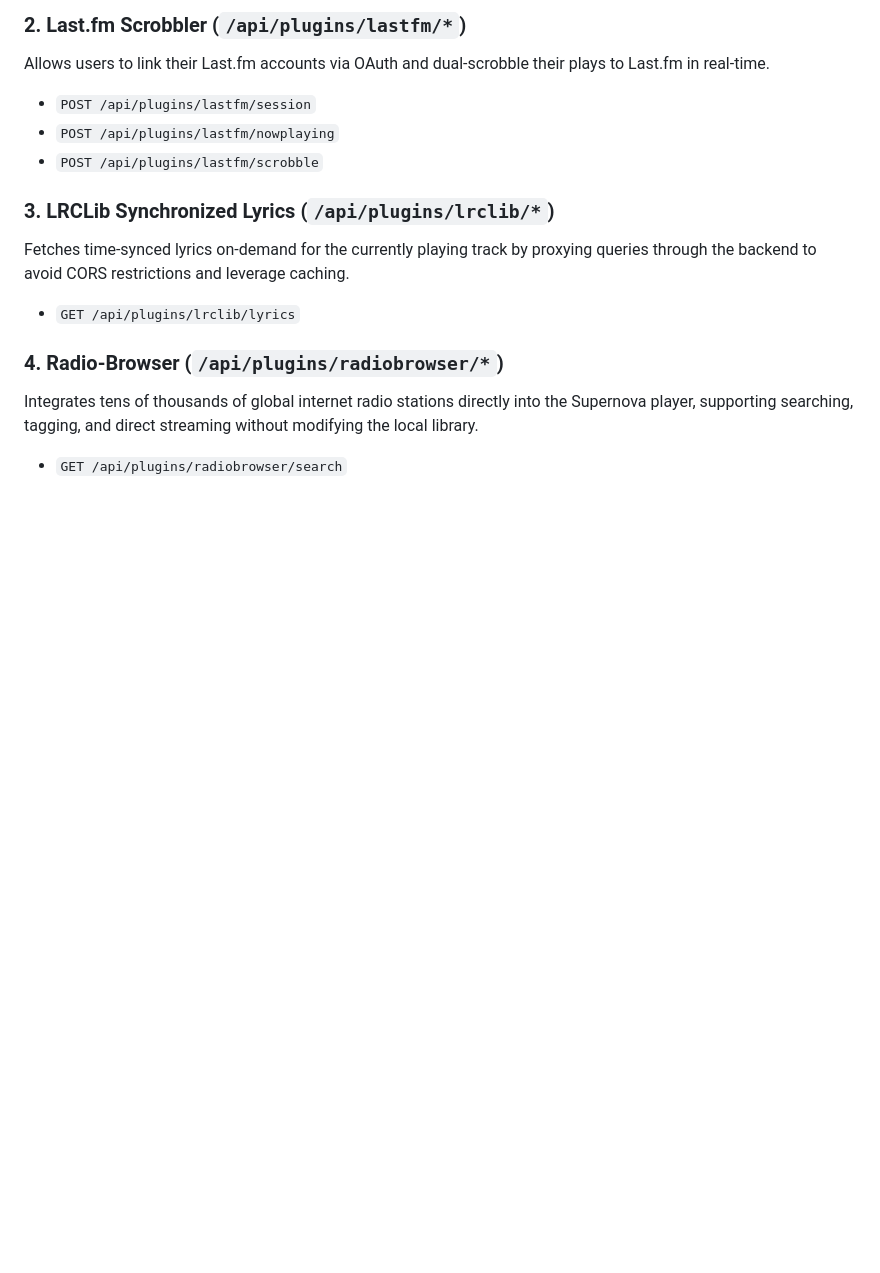
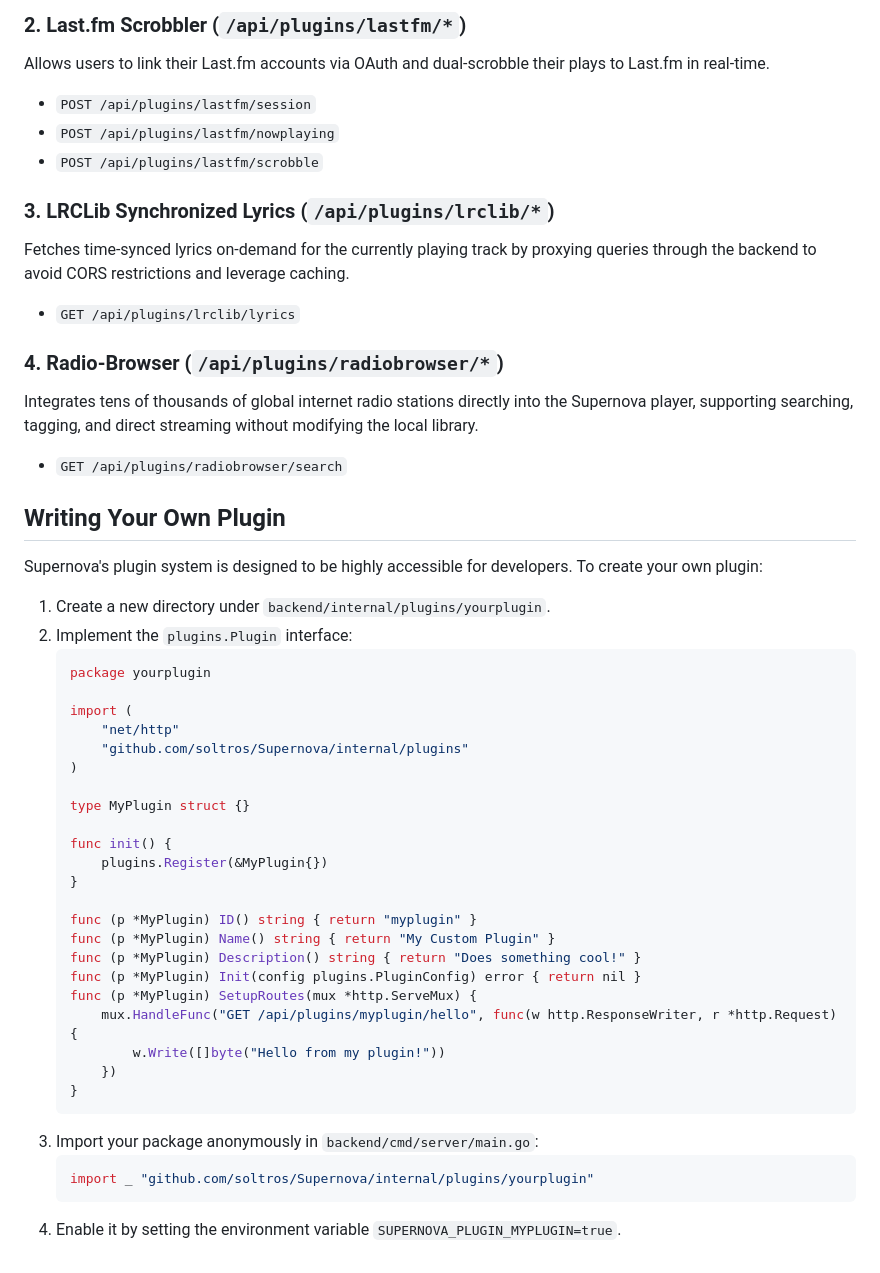
Before and after one commit to soltros/Supernova, a Markdown page: README.md, the part around the change. Rendered like a GitHub page; blank space fills up the shorter version.

Commit message:
docs: add guide on how to write custom plugins

````diff
--- a/README.md
+++ b/README.md
@@ -104,3 +104,38 @@ Fetches time-synced lyrics on-demand for the currently playing track by proxying
 ### 4. Radio-Browser (`/api/plugins/radiobrowser/*`)
 Integrates tens of thousands of global internet radio stations directly into the Supernova player, supporting searching, tagging, and direct streaming without modifying the local library.
 - `GET /api/plugins/radiobrowser/search`
+
+## Writing Your Own Plugin
+Supernova's plugin system is designed to be highly accessible for developers. To create your own plugin:
+
+1. Create a new directory under `backend/internal/plugins/yourplugin`.
+2. Implement the `plugins.Plugin` interface:
+   ```go
+   package yourplugin
+
+   import (
+       "net/http"
+       "github.com/soltros/Supernova/internal/plugins"
+   )
+
+   type MyPlugin struct {}
+
+   func init() {
+       plugins.Register(&MyPlugin{})
+   }
+
+   func (p *MyPlugin) ID() string { return "myplugin" }
+   func (p *MyPlugin) Name() string { return "My Custom Plugin" }
+   func (p *MyPlugin) Description() string { return "Does something cool!" }
+   func (p *MyPlugin) Init(config plugins.PluginConfig) error { return nil }
+   func (p *MyPlugin) SetupRoutes(mux *http.ServeMux) {
+       mux.HandleFunc("GET /api/plugins/myplugin/hello", func(w http.ResponseWriter, r *http.Request) {
+           w.Write([]byte("Hello from my plugin!"))
+       })
+   }
+   ```
+3. Import your package anonymously in `backend/cmd/server/main.go`:
+   ```go
+   import _ "github.com/soltros/Supernova/internal/plugins/yourplugin"
+   ```
+4. Enable it by setting the environment variable `SUPERNOVA_PLUGIN_MYPLUGIN=true`.
````
